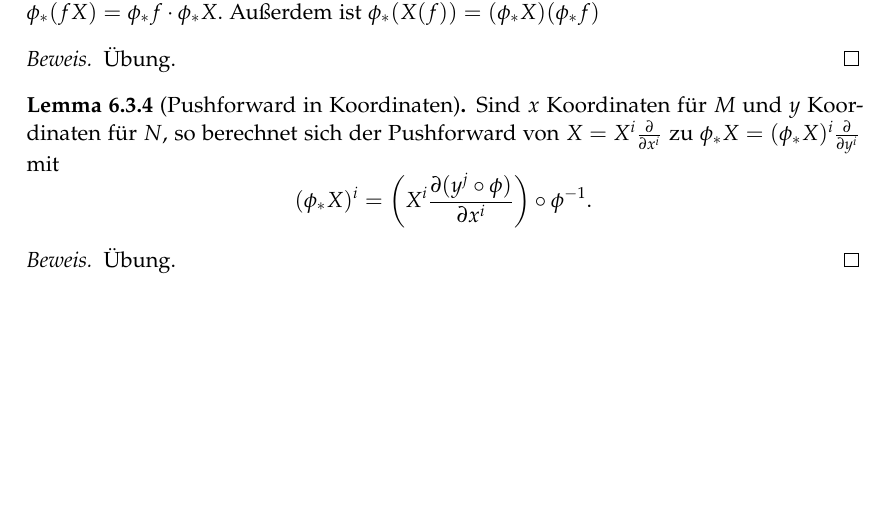
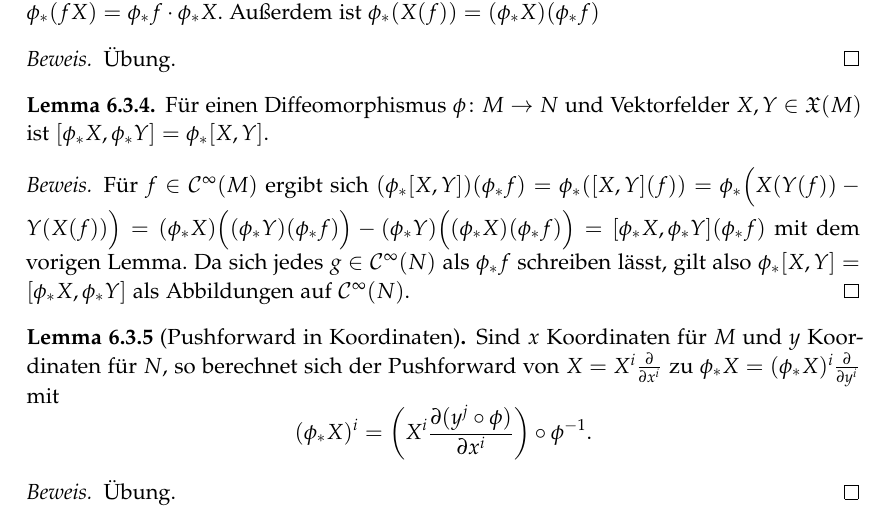
Before and after one commit to pks40/DiffGeo-Kurs, a LaTeX document (Skript.tex): part of page 34 of 52, cut so that both start at the same text, the shorter picture padded with empty space. Compiled offline with pdfLaTeX.

Commit message:
Lie-Klammer und Pushforward.

```diff
--- a/Skript.tex
+++ b/Skript.tex
@@ -1053,6 +1053,14 @@ Man definiert Pushforward und Pullback auch für glatte Funktionen, und zwar nah
 \begin{lemma}
 	Für einen Diffeomorphismus $\phi\colon M \to N$, $f \in \sC(M)$ und $X \in \mathfrak X(M)$ ist $\phi_*(f X) = \phi_*f \cdot \phi_*X$. Außerdem ist $\phi_*(X(f)) = (\phi_*X)(\phi_*f)$
 	\bewUeb
+\end{lemma}
+
+\begin{lemma}
+	Für einen Diffeomorphismus $\phi\colon M \to N$ und Vektorfelder $X, Y \in \mathfrak X(M)$ ist $[\phi_*X,\phi_*Y] = \phi_*[X,Y]$.
+
+	\begin{proof}
+		Für $f \in \sC(M)$ ergibt sich $(\phi_*[X,Y])(\phi_*f) = \phi_*([X,Y](f)) = \phi_*\Big(X(Y(f)) - Y(X(f))\Big) = (\phi_*X)\Big((\phi_*Y)(\phi_*f)\Big) - (\phi_*Y)\Big((\phi_*X)(\phi_*f)\Big) = [\phi_*X,\phi_*Y](\phi_*f)$ mit dem vorigen Lemma. Da sich jedes $g\in \sC(N)$ als $\phi_*f$ schreiben lässt, gilt also $\phi_*[X,Y] = [\phi_*X,\phi_*Y]$ als Abbildungen auf $\sC(N)$.
+	\end{proof}
 \end{lemma}
 
 \begin{lemma}[Pushforward in Koordinaten]
```
